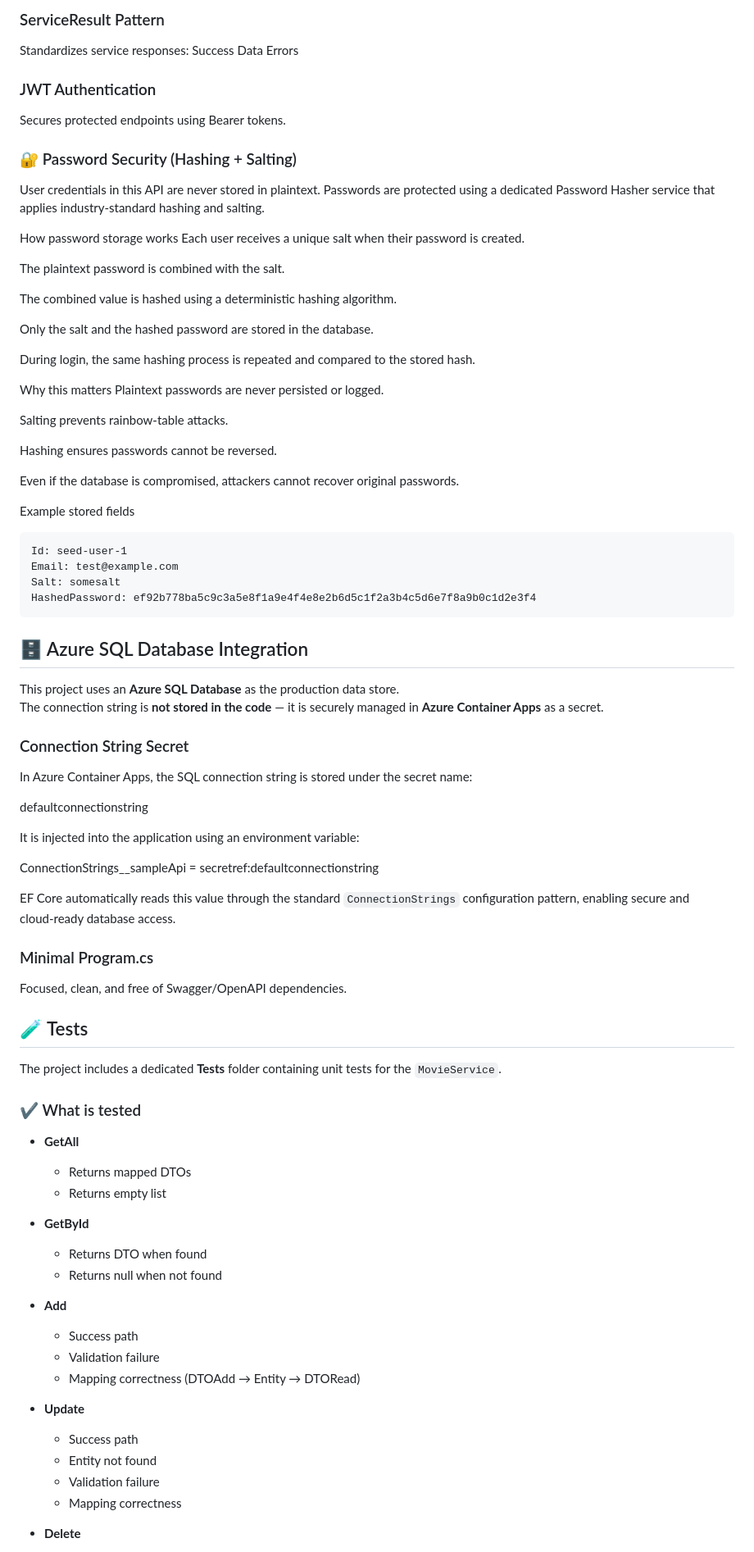
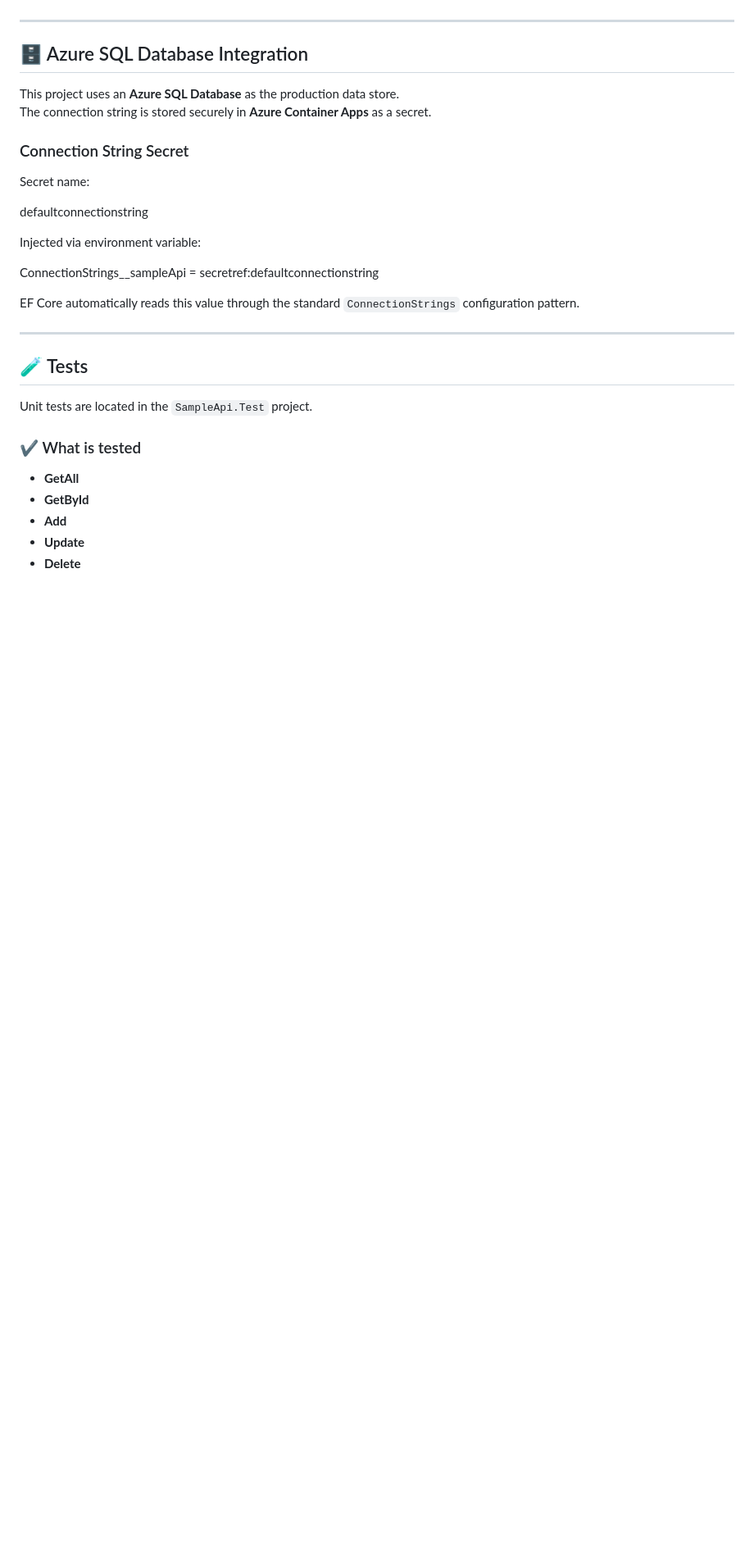
Before and after one commit to mongolia144/SampleApi, a Markdown page: README.md, the part around one of its changes. Shown at 82% size. Rendered like a GitHub page; blank space fills up the shorter version.

```diff
--- a/README.md
+++ b/README.md
@@ -249,88 +215,32 @@ Ensures business rules are enforced consistently.
-### ServiceResult Pattern
-Standardizes service responses:
-Success
-Data
-Errors
-
-### JWT Authentication
-Secures protected endpoints using Bearer tokens.
-
-### 🔐 Password Security (Hashing + Salting)
-User credentials in this API are never stored in plaintext.
-Passwords are protected using a dedicated Password Hasher service that applies industry‑standard hashing and salting.
-
-How password storage works
-Each user receives a unique salt when their password is created.
-
-The plaintext password is combined with the salt.
-
-The combined value is hashed using a deterministic hashing algorithm.
-
-Only the salt and the hashed password are stored in the database.
-
-During login, the same hashing process is repeated and compared to the stored hash.
-
-Why this matters
-Plaintext passwords are never persisted or logged.
-
-Salting prevents rainbow‑table attacks.
-
-Hashing ensures passwords cannot be reversed.
-
-Even if the database is compromised, attackers cannot recover original passwords.
-
-Example stored fields
-<pre>
-Id: seed-user-1
-Email: test@example.com
-Salt: somesalt
-HashedPassword: ef92b778ba5c9c3a5e8f1a9e4f4e8e2b6d5c1f2a3b4c5d6e7f8a9b0c1d2e3f4
-</pre>
+---
 
 ## 🗄️ Azure SQL Database Integration
 
 This project uses an **Azure SQL Database** as the production data store.
-The connection string is **not stored in the code** — it is securely managed in **Azure Container Apps** as a secret.
+The connection string is stored securely in **Azure Container Apps** as a secret.
 
 ### Connection String Secret
-In Azure Container Apps, the SQL connection string is stored under the secret name:
+Secret name:
 
 defaultconnectionstring
 
-It is injected into the application using an environment variable:
+Injected via environment variable:
 
 ConnectionStrings__sampleApi = secretref:defaultconnectionstring
 
 
-EF Core automatically reads this value through the standard `ConnectionStrings` configuration pattern, enabling secure and cloud‑ready database access.
+EF Core automatically reads this value through the standard `ConnectionStrings` configuration pattern.
 
-
-### Minimal Program.cs
-Focused, clean, and free of Swagger/OpenAPI dependencies.
+---
 
 ## 🧪 Tests
 
-The project includes a dedicated **Tests** folder containing unit tests for the `MovieService`.
+Unit tests are located in the `SampleApi.Test` project.
 
 ### ✔ What is tested
 
 - **GetAll**
-  - Returns mapped DTOs
-  - Returns empty list
-
 - **GetById**
-  - Returns DTO when found
-  - Returns null when not found
-
 - **Add**
-  - Success path
-  - Validation failure
-  - Mapping correctness (DTOAdd → Entity → DTORead)
-
 - **Update**
-  - Success path
-  - Entity not found
-  - Validation failure
-  - Mapping correctness
-
 - **Delete**
```
Also changed, not shown: other parts of README.md (+122 -190 lines).
